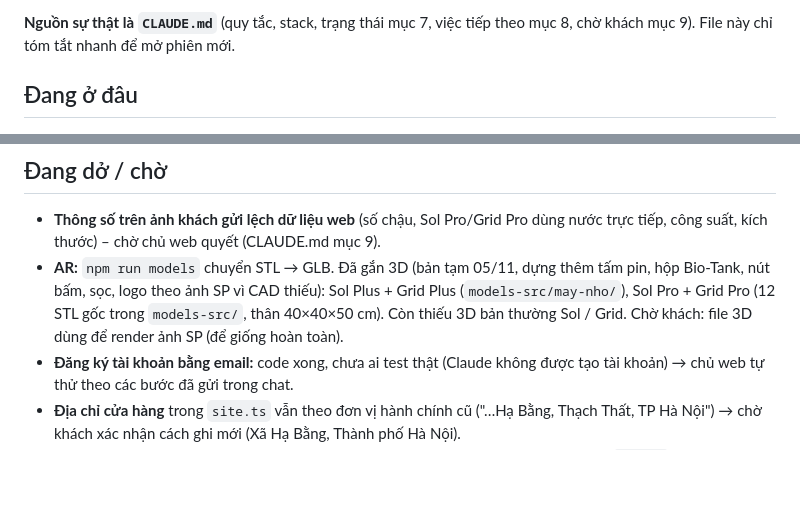
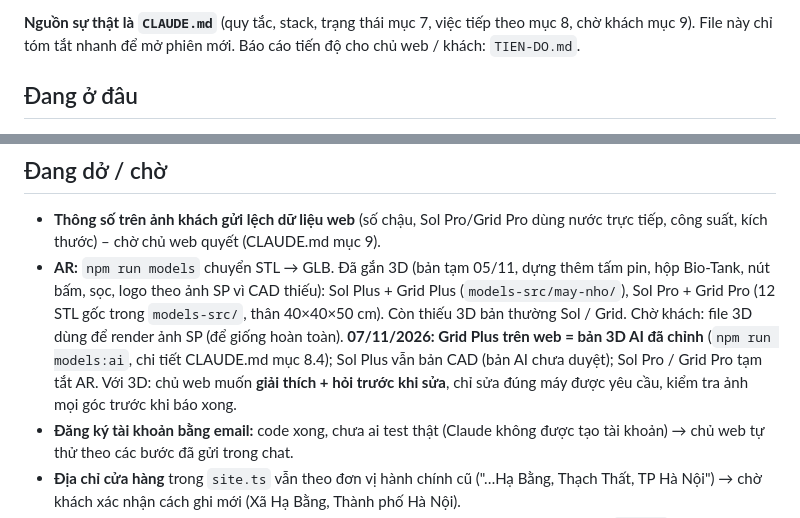
Before and after one commit to quanyoyo/viogreen, a Markdown page: HANDOFF.md, 2 parts joined by grey strips. GitHub-like rendering; blank space fills up the shorter version.

Commit message:
Thêm TIEN-DO.md (báo cáo tiến độ dự án 07/11/2026); cập nhật HANDOFF.md
Co-Authored-By: Claude Opus 5.5 <noreply@anthropic.com>

```diff
--- a/HANDOFF.md
+++ b/HANDOFF.md
@@ -2,5 +2,5 @@
 
-**Nguồn sự thật là `CLAUDE.md`** (quy tắc, stack, trạng thái mục 7, việc tiếp theo mục 8, chờ khách mục 9). File này chỉ tóm tắt nhanh để mở phiên mới.
+**Nguồn sự thật là `CLAUDE.md`** (quy tắc, stack, trạng thái mục 7, việc tiếp theo mục 8, chờ khách mục 9). File này chỉ tóm tắt nhanh để mở phiên mới. Báo cáo tiến độ cho chủ web / khách: `TIEN-DO.md`.
 
 ## Đang ở đâu
 - Web chạy thật ở **https://viogreen.com** (Cloudflare Pages trong tài khoản khách `viogreen102@gmail.com`; `www` 301 về đây; `viogreen.pages.dev` vẫn vào được). Repo `github.com/quanyoyo/viogreen`, push `main` là tự deploy.
@@ -14,6 +14,7 @@
 ## Đang dở / chờ
 - **Thông số trên ảnh khách gửi lệch dữ liệu web** (số chậu, Sol Pro/Grid Pro dùng nước trực tiếp, công suất, kích thước) – chờ chủ web quyết (CLAUDE.md mục 9).
 - **AR:** `npm run models` chuyển STL → GLB. Đã gắn 3D (bản tạm 05/11, dựng thêm tấm pin, hộp Bio-Tank, nút bấm, sọc, logo theo ảnh SP vì CAD thiếu): Sol Plus + Grid Plus (`models-src/may-nho/`), Sol Pro + Grid Pro (12 STL gốc trong `models-src/`, thân 40×40×50 cm). Còn thiếu 3D bản thường Sol / Grid. Chờ khách: file 3D dùng để render ảnh SP (để giống hoàn toàn).
+  **07/11/2026: Grid Plus trên web = bản 3D AI đã chỉnh** (`npm run models:ai`, chi tiết CLAUDE.md mục 8.4); Sol Plus vẫn bản CAD (bản AI chưa duyệt); Sol Pro / Grid Pro tạm tắt AR. Với 3D: chủ web muốn **giải thích + hỏi trước khi sửa**, chỉ sửa đúng máy được yêu cầu, kiểm tra ảnh mọi góc trước khi báo xong.
 - **Đăng ký tài khoản bằng email:** code xong, chưa ai test thật (Claude không được tạo tài khoản) → chủ web tự thử theo các bước đã gửi trong chat.
 - **Địa chỉ cửa hàng** trong `site.ts` vẫn theo đơn vị hành chính cũ ("…Hạ Bằng, Thạch Thất, TP Hà Nội") → chờ khách xác nhận cách ghi mới (Xã Hạ Bằng, Thành phố Hà Nội).
 - Việc treo bàn giao (thẻ thanh toán Cloudflare, Firebase support email, UID khách vào `admins`, xoá 3 đơn test, App Check, email báo đơn cần gói Blaze, Chính sách bảo mật): CLAUDE.md mục 8.
```
Also changed, not shown: other parts of HANDOFF.md (+1 -1 lines), TIEN-DO.md (added, +110 -0 lines).
